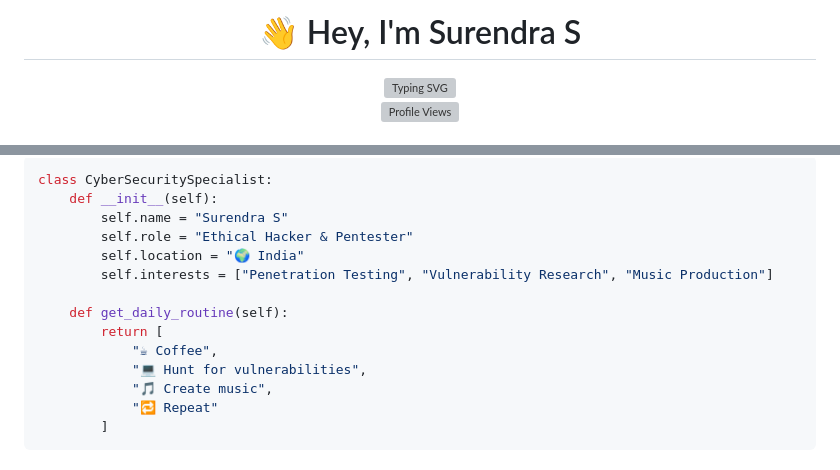
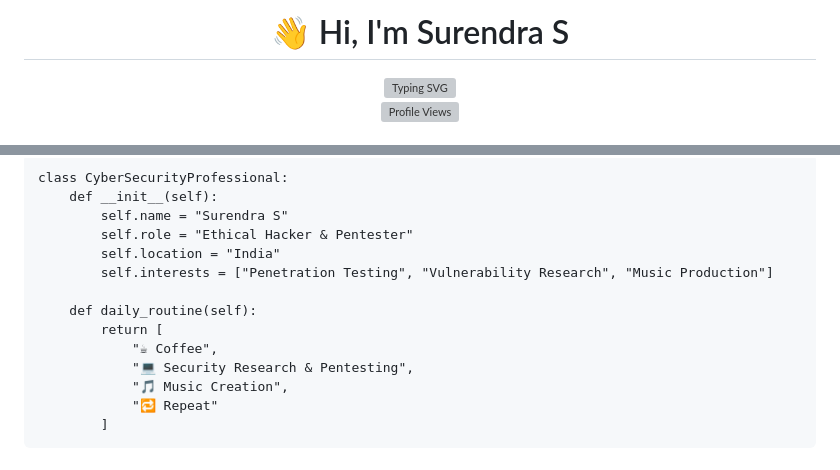
Before and after one commit to surendrasonusep26/surendrasonusep26, a Markdown page: README.md, 2 parts joined by grey strips. GitHub-like rendering; grey boxes are pictures that could not be loaded.

````diff
--- a/README.md
+++ b/README.md
@@ -1,6 +1,6 @@
 <div align="center">
 
-# 👋 Hey, I'm Surendra S
+<h1>👋 Hi, I'm Surendra S</h1>
 
 <img src="https://readme-typing-svg.demolab.com?font=Fira+Code&size=22&duration=3000&pause=1000&color=9D4EDD&center=true&vCenter=true&width=435&lines=Cybersecurity+Specialist;Ethical+Hacker+%7C+Pentester;Security+Researcher;Bug+Hunter" alt="Typing SVG" />
 
@@ -14,16 +14,15 @@
 
-```python
-class CyberSecuritySpecialist:
+<pre><code>class CyberSecurityProfessional:
     def __init__(self):
         self.name = "Surendra S"
         self.role = "Ethical Hacker & Pentester"
-        self.location = "🌍 India"
+        self.location = "India"
         self.interests = ["Penetration Testing", "Vulnerability Research", "Music Production"]
 
-    def get_daily_routine(self):
+    def daily_routine(self):
         return [
             "☕ Coffee",
-            "💻 Hunt for vulnerabilities",
-            "🎵 Create music",
+            "💻 Security Research & Pentesting",
+            "🎵 Music Creation",
             "🔁 Repeat"
         ]
````
Also changed, not shown: other parts of README.md (+41 -85 lines).
